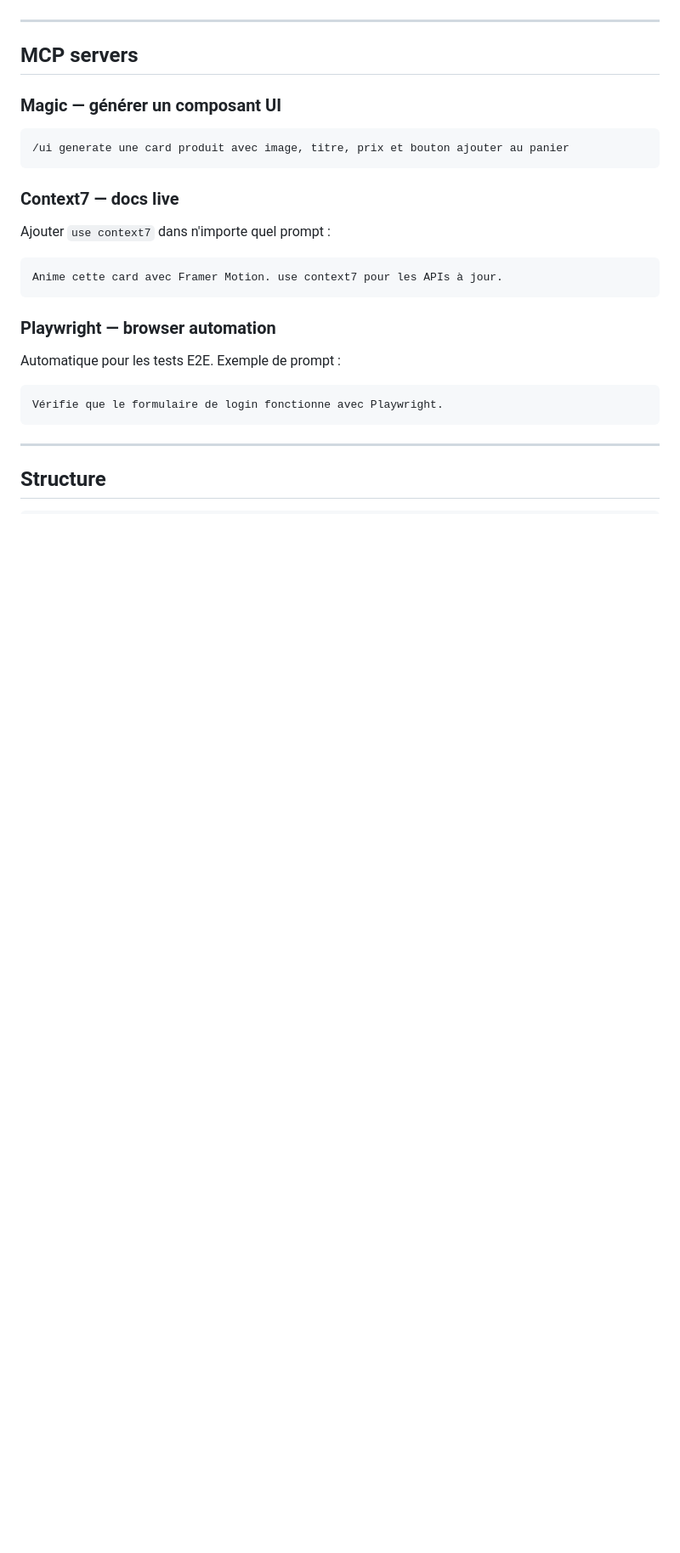
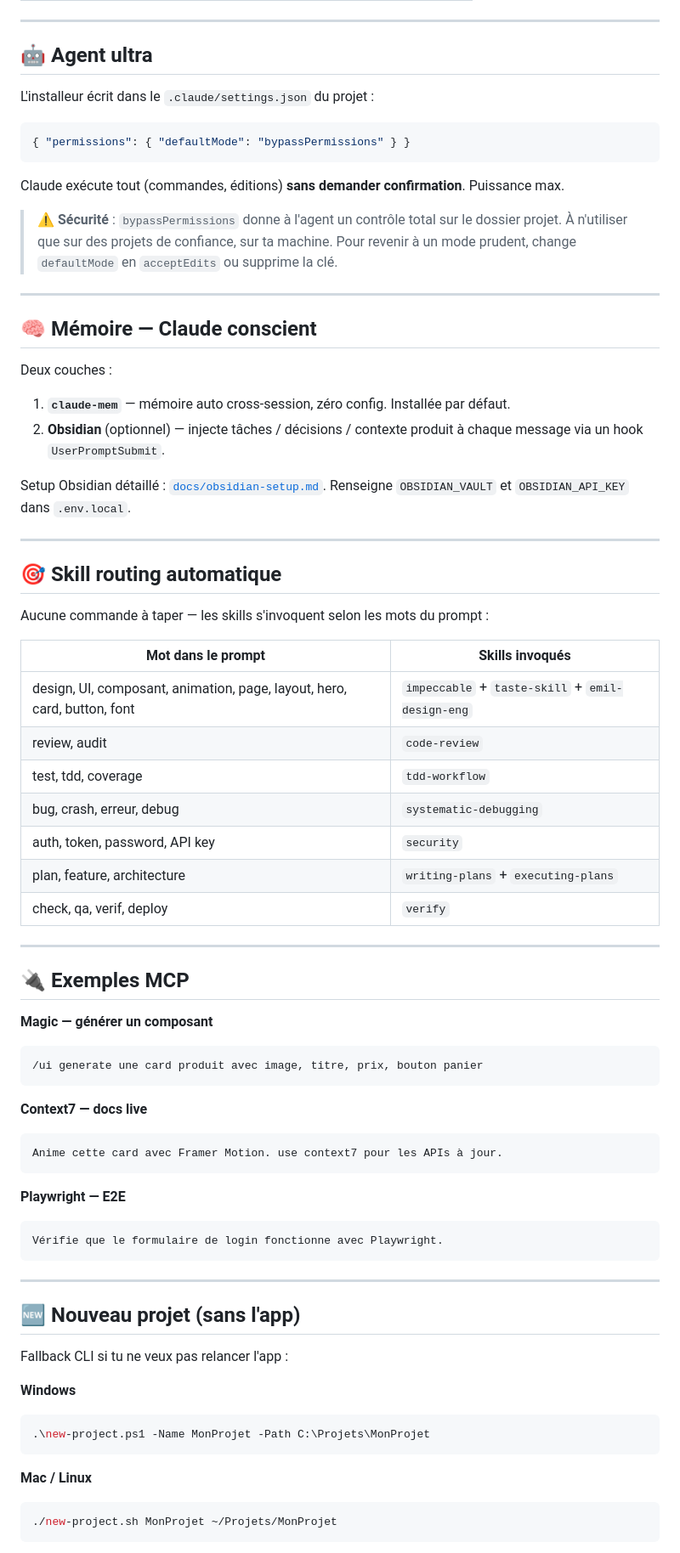
Before and after one commit to Makooff/SuperClaude, a Markdown page: README.md, the part around one of its changes. Shown at 85% size. Rendered like a GitHub page; blank space fills up the shorter version.

````diff
--- a/README.md
+++ b/README.md
@@ -77,25 +141,76 @@ Rien à faire — les skills s'invoquent selon les mots détectés dans le promp
 
 ---
 
-## MCP servers
+## 🤖 Agent ultra
 
-### Magic — générer un composant UI
+L'installeur écrit dans le `.claude/settings.json` du projet :
+```json
+{ "permissions": { "defaultMode": "bypassPermissions" } }
 ```
-/ui generate une card produit avec image, titre, prix et bouton ajouter au panier
+Claude exécute tout (commandes, éditions) **sans demander confirmation**. Puissance max.
+
+> ⚠️ **Sécurité** : `bypassPermissions` donne à l'agent un contrôle total sur le dossier projet. À n'utiliser que sur des projets de confiance, sur ta machine. Pour revenir à un mode prudent, change `defaultMode` en `acceptEdits` ou supprime la clé.
+
+---
+
+## 🧠 Mémoire — Claude conscient
+
+Deux couches :
+
+1. **`claude-mem`** — mémoire auto cross-session, zéro config. Installée par défaut.
+2. **Obsidian** (optionnel) — injecte tâches / décisions / contexte produit à chaque message via un hook `UserPromptSubmit`.
+
+Setup Obsidian détaillé : [`docs/obsidian-setup.md`](docs/obsidian-setup.md).
+Renseigne `OBSIDIAN_VAULT` et `OBSIDIAN_API_KEY` dans `.env.local`.
+
+---
+
+## 🎯 Skill routing automatique
+
+Aucune commande à taper — les skills s'invoquent selon les mots du prompt :
+
+| Mot dans le prompt | Skills invoqués |
+|---|---|
+| design, UI, composant, animation, page, layout, hero, card, button, font | `impeccable` + `taste-skill` + `emil-design-eng` |
+| review, audit | `code-review` |
+| test, tdd, coverage | `tdd-workflow` |
+| bug, crash, erreur, debug | `systematic-debugging` |
+| auth, token, password, API key | `security` |
+| plan, feature, architecture | `writing-plans` + `executing-plans` |
+| check, qa, verif, deploy | `verify` |
+
+---
+
+## 🔌 Exemples MCP
+
+**Magic — générer un composant**
+```
+/ui generate une card produit avec image, titre, prix, bouton panier
 ```
 
-### Context7 — docs live
-Ajouter `use context7` dans n'importe quel prompt :
+**Context7 — docs live**
 ```
 Anime cette card avec Framer Motion. use context7 pour les APIs à jour.
 ```
 
-### Playwright — browser automation
-Automatique pour les tests E2E. Exemple de prompt :
+**Playwright — E2E**
 ```
 Vérifie que le formulaire de login fonctionne avec Playwright.
 ```
 
 ---
 
-## Structure
+## 🆕 Nouveau projet (sans l'app)
+
+Fallback CLI si tu ne veux pas relancer l'app :
+
+**Windows**
+```powershell
+.\new-project.ps1 -Name MonProjet -Path C:\Projets\MonProjet
+```
+
+**Mac / Linux**
+```bash
+./new-project.sh MonProjet ~/Projets/MonProjet
+```
+
````
Also changed, not shown: other parts of README.md (+159 -68 lines).
